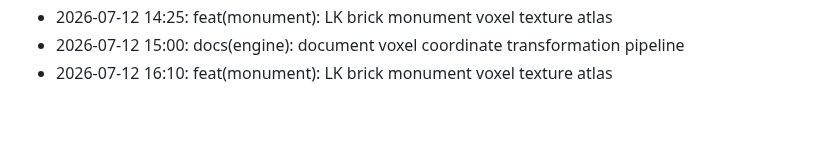
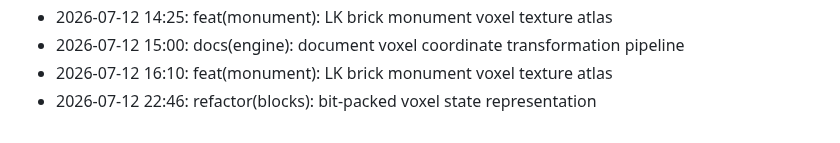
Before and after one commit to lak-is-law/minecraft-portfolio, a Markdown page: docs/changelog.md, the part around the change. Rendered like a GitHub page.

Commit message:
refactor(blocks): bit-packed voxel state representation

```diff
--- a/docs/changelog.md
+++ b/docs/changelog.md
@@ -53,3 +53,4 @@
 - 2026-07-12 14:25: feat(monument): LK brick monument voxel texture atlas
 - 2026-07-12 15:00: docs(engine): document voxel coordinate transformation pipeline
 - 2026-07-12 16:10: feat(monument): LK brick monument voxel texture atlas
+- 2026-07-12 22:46: refactor(blocks): bit-packed voxel state representation
```
